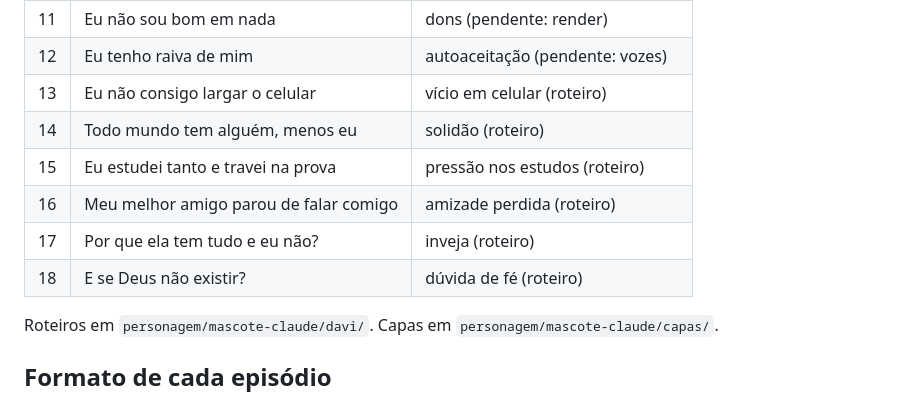
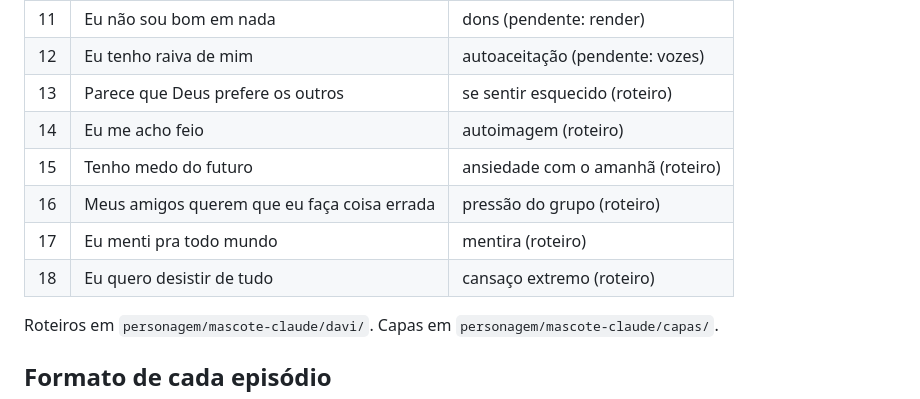
Before and after one commit to souzzack/jarvis-mobile, a Markdown page: marca/perfil.md, the part around the change. Rendered like a GitHub page.

Commit message:
Perfil: temas escolhidos para EP13 a EP18
Co-Authored-By: Claude Opus 5.5 <noreply@anthropic.com>
Claude-Session: https://claude.ai/code/session_01AEobQ3wQKoZT6dpxTZFXHG

```diff
--- a/marca/perfil.md
+++ b/marca/perfil.md
@@ -35,12 +35,12 @@
 | 10 | Tenho vergonha de ser cristão | zoação por causa da fé |
 | 11 | Eu não sou bom em nada | dons (pendente: render) |
 | 12 | Eu tenho raiva de mim | autoaceitação (pendente: vozes) |
-| 13 | Eu não consigo largar o celular | vício em celular (roteiro) |
-| 14 | Todo mundo tem alguém, menos eu | solidão (roteiro) |
-| 15 | Eu estudei tanto e travei na prova | pressão nos estudos (roteiro) |
-| 16 | Meu melhor amigo parou de falar comigo | amizade perdida (roteiro) |
-| 17 | Por que ela tem tudo e eu não? | inveja (roteiro) |
-| 18 | E se Deus não existir? | dúvida de fé (roteiro) |
+| 13 | Parece que Deus prefere os outros | se sentir esquecido (roteiro) |
+| 14 | Eu me acho feio | autoimagem (roteiro) |
+| 15 | Tenho medo do futuro | ansiedade com o amanhã (roteiro) |
+| 16 | Meus amigos querem que eu faça coisa errada | pressão do grupo (roteiro) |
+| 17 | Eu menti pra todo mundo | mentira (roteiro) |
+| 18 | Eu quero desistir de tudo | cansaço extremo (roteiro) |
 
 Roteiros em `personagem/mascote-claude/davi/`. Capas em `personagem/mascote-claude/capas/`.
 
```
